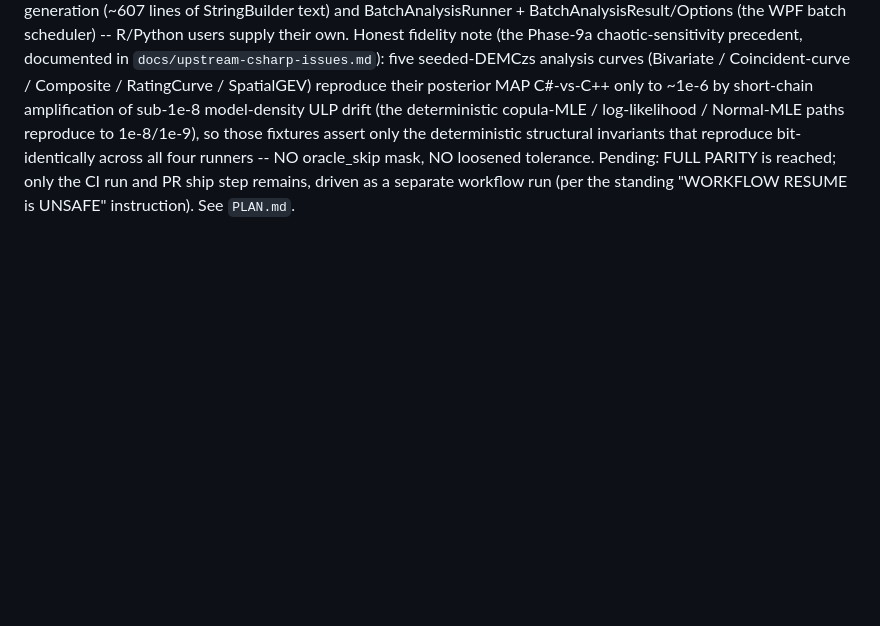
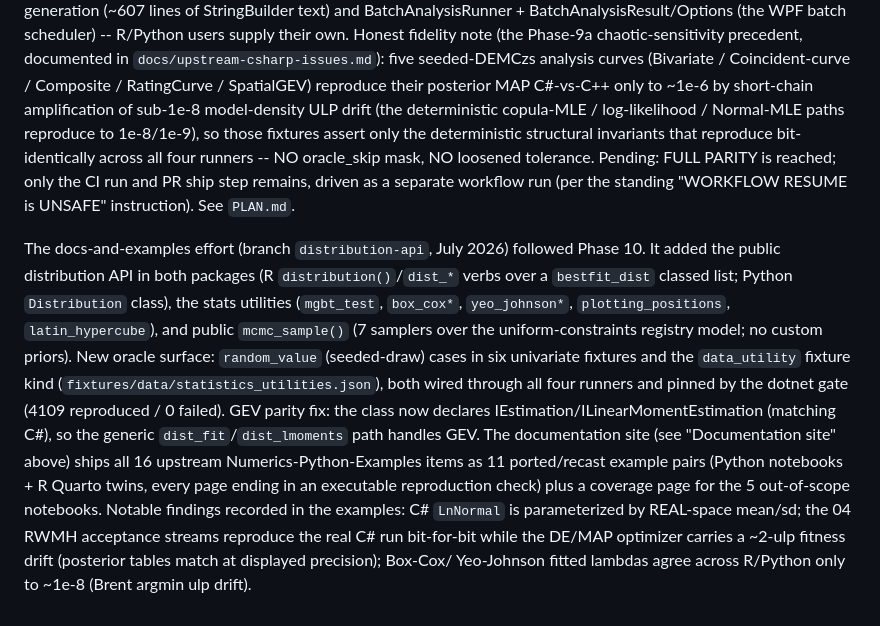
Before and after one commit to cameronbracken/bestfit, a Markdown page: .claude/CLAUDE.md, the part around the change. Drawn GitHub-style; blank space fills up the shorter version.

Commit message:
docs: record the docs-and-examples effort in CLAUDE.md

```diff
--- a/.claude/CLAUDE.md
+++ b/.claude/CLAUDE.md
@@ -488,3 +488,20 @@ deterministic structural invariants that reproduce bit-identically across all fo
 oracle_skip mask, NO loosened tolerance. Pending: FULL PARITY is reached; only the CI run and PR ship
 step remains, driven as a separate workflow run (per the standing "WORKFLOW RESUME is UNSAFE"
 instruction). See `PLAN.md`.
+
+The docs-and-examples effort (branch `distribution-api`, July 2026) followed Phase 10. It added the
+public distribution API in both packages (R `distribution()`/`dist_*` verbs over a `bestfit_dist`
+classed list; Python `Distribution` class), the stats utilities (`mgbt_test`, `box_cox*`,
+`yeo_johnson*`, `plotting_positions`, `latin_hypercube`), and public `mcmc_sample()` (7 samplers over
+the uniform-constraints registry model; no custom priors). New oracle surface: `random_value`
+(seeded-draw) cases in six univariate fixtures and the `data_utility` fixture kind
+(`fixtures/data/statistics_utilities.json`), both wired through all four runners and pinned by the
+dotnet gate (4109 reproduced / 0 failed). GEV parity fix: the class now declares
+IEstimation/ILinearMomentEstimation (matching C#), so the generic `dist_fit`/`dist_lmoments` path
+handles GEV. The documentation site (see "Documentation site" above) ships all 16 upstream
+Numerics-Python-Examples items as 11 ported/recast example pairs (Python notebooks + R Quarto twins,
+every page ending in an executable reproduction check) plus a coverage page for the 5 out-of-scope
+notebooks. Notable findings recorded in the examples: C# `LnNormal` is parameterized by REAL-space
+mean/sd; the 04 RWMH acceptance streams reproduce the real C# run bit-for-bit while the DE/MAP
+optimizer carries a ~2-ulp fitness drift (posterior tables match at displayed precision); Box-Cox/
+Yeo-Johnson fitted lambdas agree across R/Python only to ~1e-8 (Brent argmin ulp drift).
```
